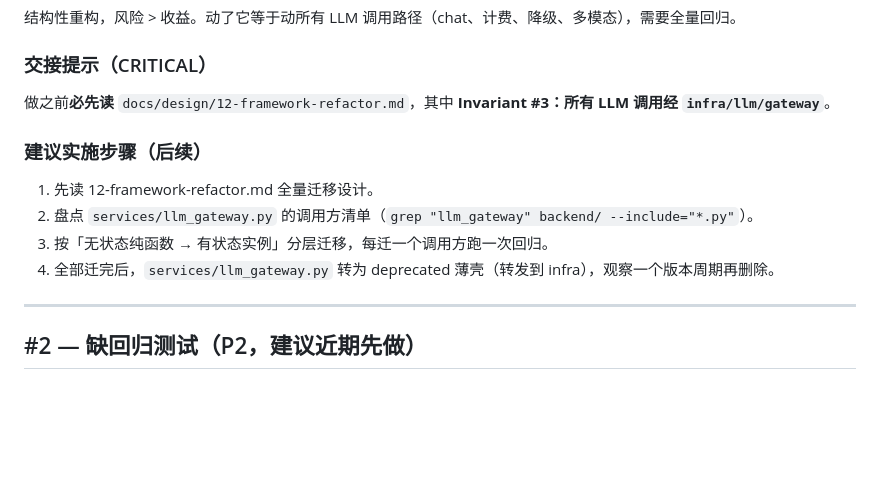
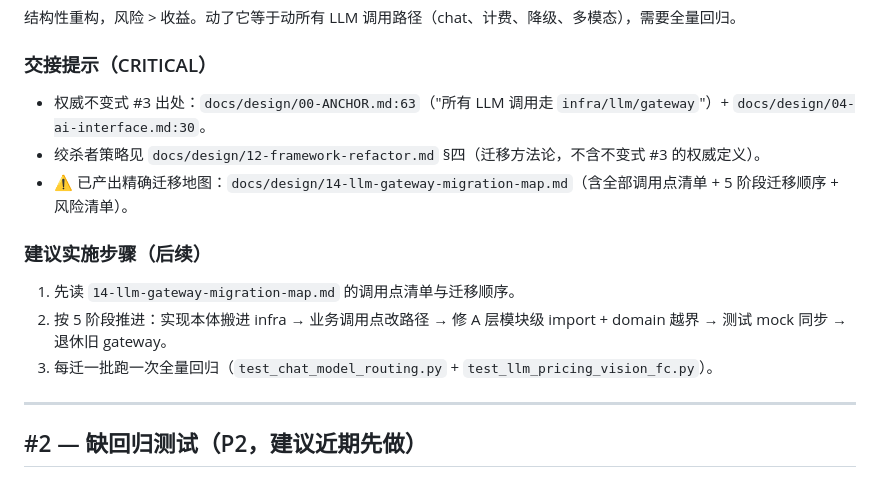
Before and after one commit to lj860117/moneybag, a Markdown page: docs/design/13-llm-handoff-backlog.md, the part around the change. Rendered like a GitHub page; blank space fills up the shorter version.

```diff
--- a/docs/design/13-llm-handoff-backlog.md
+++ b/docs/design/13-llm-handoff-backlog.md
@@ -30,13 +30,14 @@
 结构性重构，风险 > 收益。动了它等于动所有 LLM 调用路径（chat、计费、降级、多模态），需要全量回归。
 
 ### 交接提示（CRITICAL）
-做之前**必先读** `docs/design/12-framework-refactor.md`，其中 **Invariant #3：所有 LLM 调用经 `infra/llm/gateway`**。
+- 权威不变式 #3 出处：`docs/design/00-ANCHOR.md:63`（"所有 LLM 调用走 `infra/llm/gateway`"）+ `docs/design/04-ai-interface.md:30`。
+- 绞杀者策略见 `docs/design/12-framework-refactor.md` §四（迁移方法论，不含不变式 #3 的权威定义）。
+- ⚠️ 已产出精确迁移地图：`docs/design/14-llm-gateway-migration-map.md`（含全部调用点清单 + 5 阶段迁移顺序 + 风险清单）。
 
 ### 建议实施步骤（后续）
-1. 先读 12-framework-refactor.md 全量迁移设计。
-2. 盘点 `services/llm_gateway.py` 的调用方清单（`grep "llm_gateway" backend/ --include="*.py"`）。
-3. 按「无状态纯函数 → 有状态实例」分层迁移，每迁一个调用方跑一次回归。
-4. 全部迁完后，`services/llm_gateway.py` 转为 deprecated 薄壳（转发到 infra），观察一个版本周期再删除。
+1. 先读 `14-llm-gateway-migration-map.md` 的调用点清单与迁移顺序。
+2. 按 5 阶段推进：实现本体搬进 infra → 业务调用点改路径 → 修 A 层模块级 import + domain 越界 → 测试 mock 同步 → 退休旧 gateway。
+3. 每迁一批跑一次全量回归（`test_chat_model_routing.py` + `test_llm_pricing_vision_fc.py`）。
 
 ---
 
```
Also changed, not shown: docs/design/14-llm-gateway-migration-map.md (added, +164 -0 lines).
